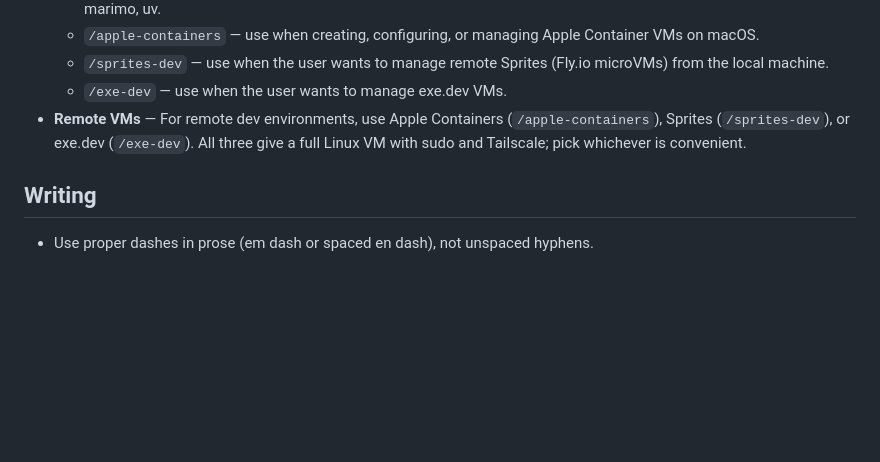
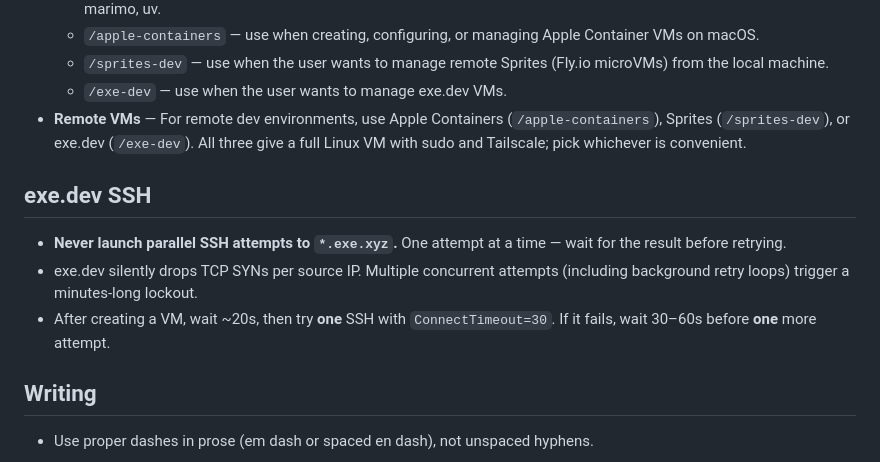
Before and after one commit to kylelundstedt/dotfiles, a Markdown page: agents/.agents/AGENTS.md, the part around the change. Rendered like a GitHub page; blank space fills up the shorter version.

Commit message:
AGENTS.md: add exe.dev SSH rate-limit rule
Repeated incidents of hitting the per-IP SYN-drop rate limit by
launching parallel SSH attempts to *.exe.xyz. Memory and skill
entries weren't sufficient — this needs to be always-in-context.

```diff
--- a/agents/.agents/AGENTS.md
+++ b/agents/.agents/AGENTS.md
@@ -54,6 +54,12 @@
   - `/exe-dev` — use when the user wants to manage exe.dev VMs.
 - **Remote VMs** — For remote dev environments, use Apple Containers (`/apple-containers`), Sprites (`/sprites-dev`), or exe.dev (`/exe-dev`). All three give a full Linux VM with sudo and Tailscale; pick whichever is convenient.
 
+## exe.dev SSH
+
+- **Never launch parallel SSH attempts to `*.exe.xyz`.** One attempt at a time — wait for the result before retrying.
+- exe.dev silently drops TCP SYNs per source IP. Multiple concurrent attempts (including background retry loops) trigger a minutes-long lockout.
+- After creating a VM, wait ~20s, then try **one** SSH with `ConnectTimeout=30`. If it fails, wait 30–60s before **one** more attempt.
+
 ## Writing
 
 - Use proper dashes in prose (em dash or spaced en dash), not unspaced hyphens.
```
